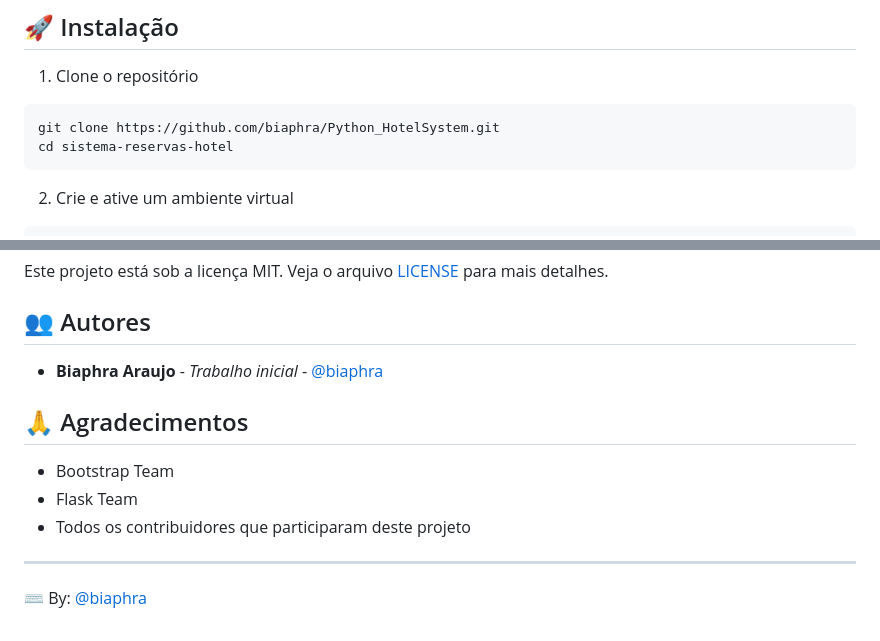
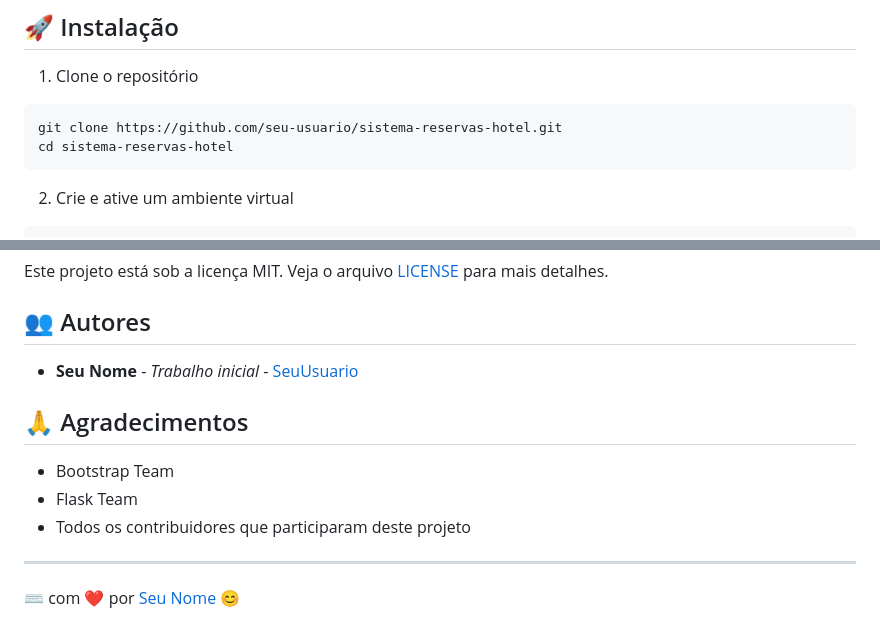
Before and after one commit to biaphra/Python_HotelSystem, a Markdown page: README.md, 2 parts joined by grey strips. GitHub-like rendering.

````diff
--- a/README.md
+++ b/README.md
@@ -55,7 +100,7 @@ Um sistema web moderno e responsivo para gerenciamento de reservas de hotel, des
 
 1. Clone o repositório
 ```bash
-git clone https://github.com/biaphra/Python_HotelSystem.git
+git clone https://github.com/seu-usuario/sistema-reservas-hotel.git
 cd sistema-reservas-hotel
 ```
 
@@ -150,7 +195,7 @@ Este projeto está sob a licença MIT. Veja o arquivo [LICENSE](LICENSE) para ma
 
 ## 👥 Autores
 
-- **Biaphra Araujo** - *Trabalho inicial* - [@biaphra](https://github.com/biaphra/Python_HotelSystem)
+- **Seu Nome** - *Trabalho inicial* - [SeuUsuario](https://github.com/SeuUsuario)
 
 ## 🙏 Agradecimentos
 
@@ -159,4 +204,4 @@ Este projeto está sob a licença MIT. Veja o arquivo [LICENSE](LICENSE) para ma
 - Todos os contribuidores que participaram deste projeto
 
 ---
-⌨️ By: [@biaphra](https://github.com/biaphra/Python_HotelSystem)
+⌨️ com ❤️ por [Seu Nome](https://github.com/SeuUsuario) 😊
````
Also changed, not shown: other parts of README.md (+47 -2 lines), static/img/banner.png (added).
